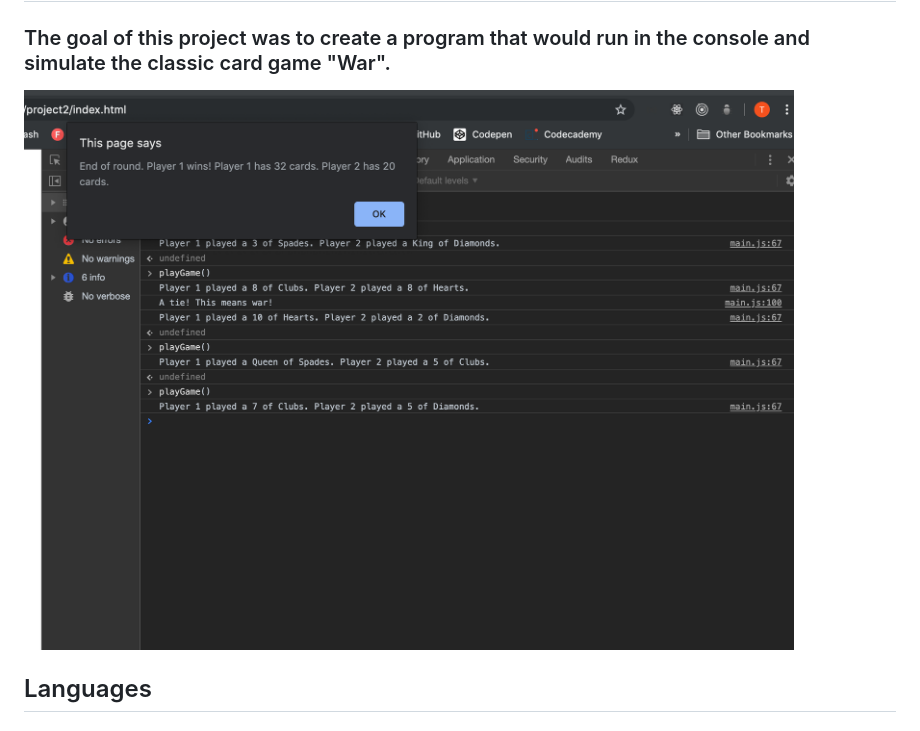
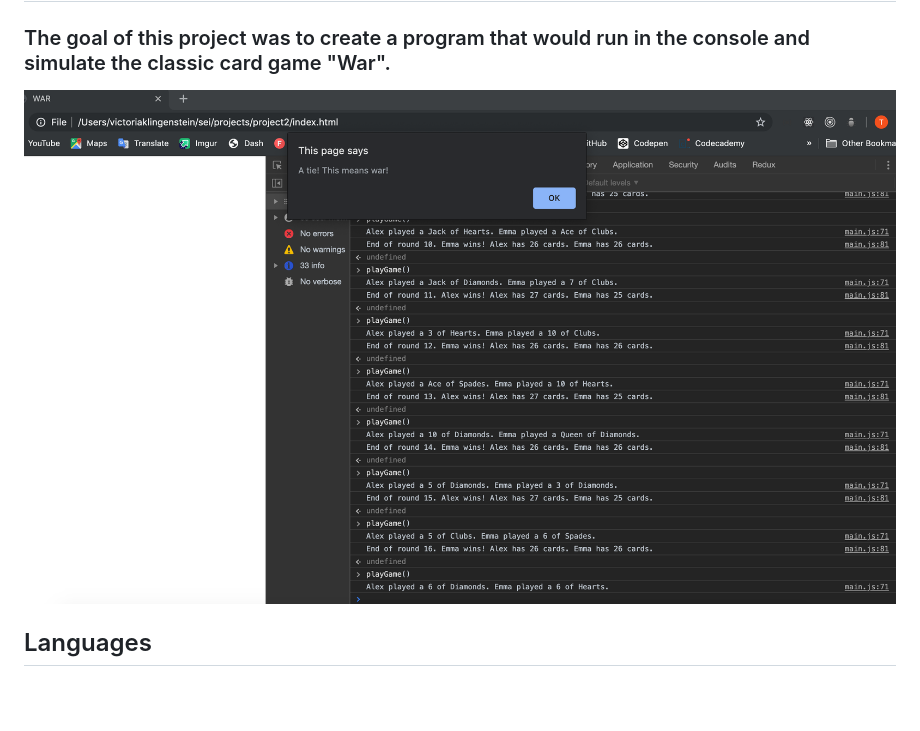
Before and after one commit to torykling/Project2, a Markdown page: README.md, the part around the change. Rendered like a GitHub page; pictures changed too: gameScreenshot.png (added), screenShot.png (deleted); blank space fills up the shorter version.

```diff
--- a/README.md
+++ b/README.md
@@ -4,7 +4,7 @@
 ## Goal
 ### The goal of this project was to create a program that would run in the console and simulate the classic card game "War".
 
-![Game Screenshot](screenShot.png "Game Screenshot")
+![Game Screenshot](gameScreenshot.png "Game Screenshot")
 
 ## Languages
 ### This game is built primarily in JavaScript with some html to allow the user to see the game in the browser console.
```
Also changed, not shown: 1 other file.
